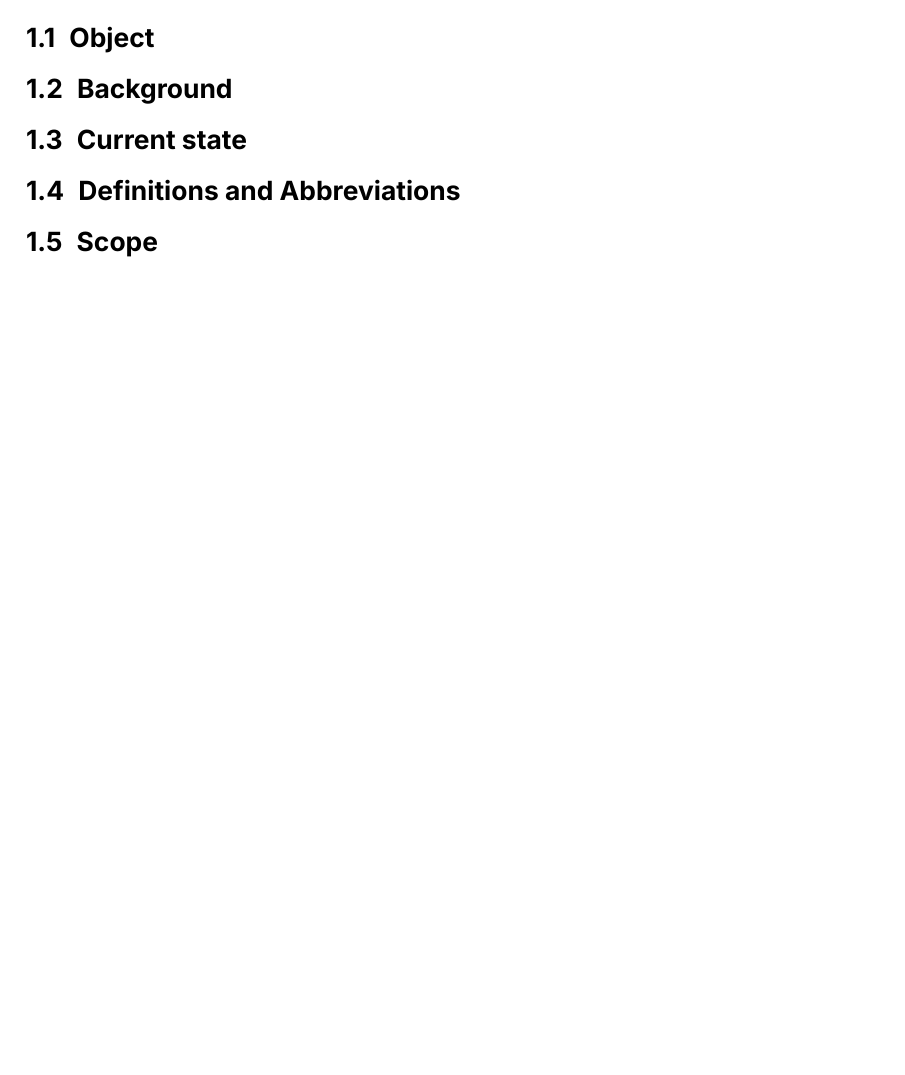
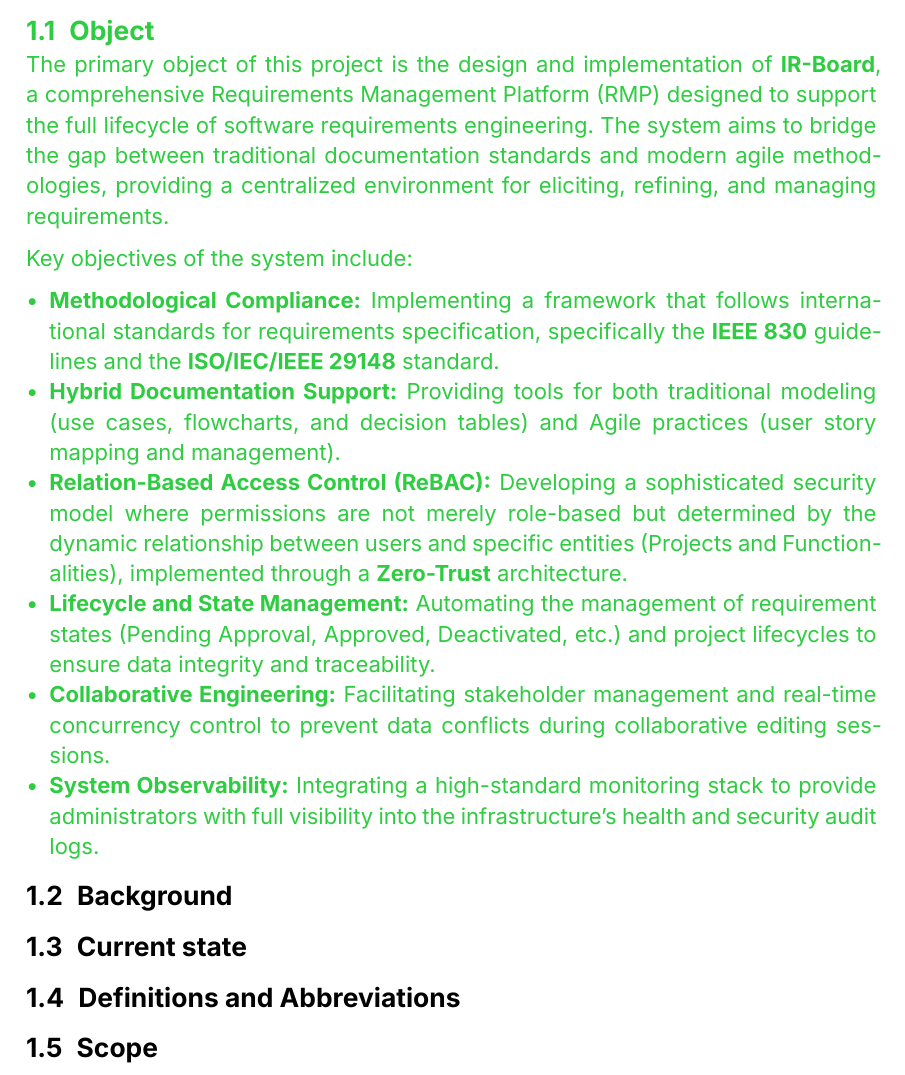
Before and after one commit to Y4vra/IRBoard, a Typst document (TFG.typ): part of page 9 of 33 before the commit and part of page 8 of 32 after it, cut so that both start at the same text, the shorter picture padded with empty space. The pictures show the PDF file TFG.pdf that the author committed with the source.

Commit message:
feat: adds the object

```diff
--- a/TFG.typ
+++ b/TFG.typ
@@ -141,4 +141,5 @@ It has been adapted and modified to fit the specific needs of the project during
   it
 }
 
+#set page(numbering: "1")
 = Introduction // 1
@@ -146,6 +146,16 @@ It has been adapted and modified to fit the specific needs of the project during
 #counter(page).update(2)
-== Object
+#text(green)[== Object
+  The primary object of this project is the design and implementation of *IR-Board*, a comprehensive Requirements Management Platform (RMP) designed to support the full lifecycle of software requirements engineering. The system aims to bridge the gap between traditional documentation standards and modern agile methodologies, providing a centralized environment for eliciting, refining, and managing requirements.
 
+  Key objectives of the system include:
+
+  - *Methodological Compliance:* Implementing a framework that follows international standards for requirements specification, specifically the *IEEE 830* guidelines and the *ISO/IEC/IEEE 29148* standard.
+  - *Hybrid Documentation Support:* Providing tools for both traditional modeling (use cases, flowcharts, and decision tables) and Agile practices (user story mapping and management).
+  - *Relation-Based Access Control (ReBAC):* Developing a sophisticated security model where permissions are not merely role-based but determined by the dynamic relationship between users and specific entities (Projects and Functionalities), implemented through a *Zero-Trust* architecture.
+  - *Lifecycle and State Management:* Automating the management of requirement states (Pending Approval, Approved, Deactivated, etc.) and project lifecycles to ensure data integrity and traceability.
+  - *Collaborative Engineering:* Facilitating stakeholder management and real-time concurrency control to prevent data conflicts during collaborative editing sessions.
+  - *System Observability:* Integrating a high-standard monitoring stack to provide administrators with full visibility into the infrastructure's health and security audit logs.
+]
 == Background
 
 == Current state
```
Also changed, not shown: TFG.pdf, TFG.typ (1 more changed lines).
